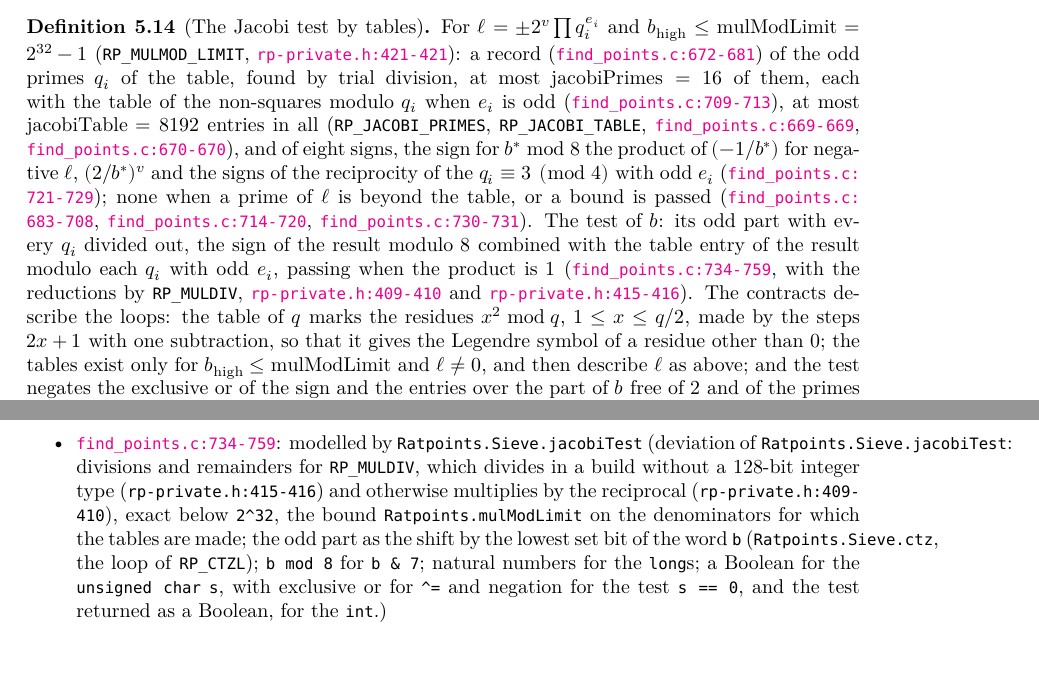
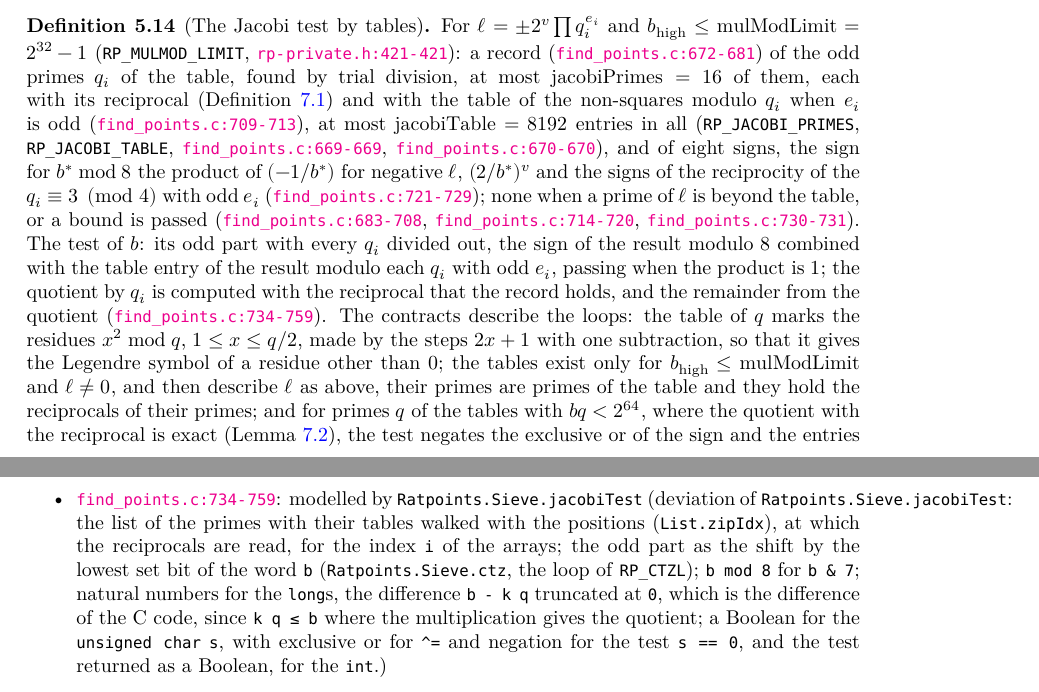
Before and after one commit to MichaelStollBayreuth/RatpointsLean, a LaTeX thesis (blueprint/src/print.tex, which reads blueprint/src/chapters/05-denominators.tex, blueprint/src/generated/correspondence.tex): two parts of pages 51 and 85 of 166, joined at a grey line, cut so that both start at the same text, the shorter picture padded with empty space. Compiled offline with XeLaTeX.

Commit message:
F2.3, the Jacobi test by tables reduces with the reciprocals that its tables hold: JacobiInfo gains the array magic of the reciprocals of its primes (find_points.c:674), which jacobiSetup makes from the list of the primes at the end, where the C code sets each with its prime (line 700), as it counts n3; jacobiTest walks the primes with their positions (List.zipIdx) and takes the quotient by each prime as RP_MULDIV with the reciprocal at that position and the remainder as b - k q (find_points.c:741, 744-747 and 755), so that rp-private.h:409-410 and 415-416 belong to mulDiv alone; its docstring opens on the denominators 0 < b <= mulModLimit, more generally b q < 2^64, and its Deviation loses the divisions; jacobiSetup_spec gives that the primes of the tables are from primeTable and that the tables hold their reciprocals (JacobiSetupInvariant keeps the primes of the table, JacobiSetupLoopInvariant.isJacobiInfo reads both off the end), jacobiTest_spec takes primes q with b q < 2^64 and the reciprocals in the list form, its invariant keeps b' <= b, and JacobiTestInvariant.mulDiv_getElem!_magic and sub_mulDiv_getElem!_magic_mul make the quotient and the remainder exact by mulDiv_magic; run_jacobiTest derives b q < 2^64 from b <= bHigh <= mulModLimit and q < 1022 (mul_lt_two_pow_64_of_le_mulModLimit, lt_of_mem_primeTable) with its statement unchanged; guards at the bound mulModLimit against the binary algorithm and of the reciprocals of the tables; the node of the Jacobi test by tables states the reciprocals and the contract with the primes of the table and uses the reductions, the deviation of chapter 5 on the divisions keeps only the first word of a block modulo the forbidden divisors, and the bound of the primes of the table joins the node of the table; the reviewed C ranges are locked
Co-Authored-By: Claude Opus 5.5 <noreply@anthropic.com>

Co-Authored-By: Claude Opus 5.5 <noreply@anthropic.com>

```diff
--- a/blueprint/src/chapters/05-denominators.tex
+++ b/blueprint/src/chapters/05-denominators.tex
@@ -447,27 +447,28 @@ $(c_d / q) = -1$, which these do not reach.
 \end{proof}
 
 \begin{definition}[The Jacobi test by tables]\label{def:jacobiTables}
-  \uses{def:valuation, def:primeTable, def:ctz}
+  \uses{def:valuation, def:primeTable, def:ctz, def:mulMod, lem:mulMod}
   \lean{Ratpoints.jacobiPrimes, Ratpoints.jacobiTable, Ratpoints.mulModLimit, Ratpoints.Sieve.JacobiInfo, Ratpoints.Sieve.nonSquares, Ratpoints.Sieve.jacobiSigns, Ratpoints.Sieve.jacobiSetup, Ratpoints.Sieve.jacobiTest, Ratpoints.Sieve.nonSquares_spec, Ratpoints.Sieve.legendreSym_eq_ite_getElem!_nonSquares, Ratpoints.Sieve.ite_getElem!_jacobiSigns, Ratpoints.Sieve.IsJacobiInfo, Ratpoints.Sieve.jacobiSetup_spec, Ratpoints.Sieve.jacobiTest_spec, ZMod.isSquare_natCast_iff_exists_mul_self_mod_eq, Ratpoints.mulModLimit_lt_size, Ratpoints.mulModLimit_lt_two_pow_32, Ratpoints.mul_lt_two_pow_64_of_le_mulModLimit, Ratpoints.Sieve.le_mulModLimit_of_jacobiSetup_eq_some}
   \leanok
   For $\ell = \pm 2^v \prod q_i^{e_i}$ and $b_{\mathrm{high}} \le \mathrm{mulModLimit} = 2^{32} - 1$
   (\verb|RP_MULMOD_LIMIT|, \csource{rp-private.h}{421}{421}): a record
   (\csource{find_points.c}{672}{681}) of the odd primes $q_i$ of the table, found by trial division,
-  at most $\mathrm{jacobiPrimes} = 16$ of them, each with the table of the non-squares modulo $q_i$
-  when $e_i$ is odd (\csource{find_points.c}{709}{713}), at most $\mathrm{jacobiTable} = 8192$
-  entries in all (\verb|RP_JACOBI_PRIMES|, \verb|RP_JACOBI_TABLE|,
-  \csource{find_points.c}{669}{669}, \csource{find_points.c}{670}{670}), and of eight signs, the
-  sign for $b^* \bmod 8$ the product of $(-1 / b^*)$ for negative $\ell$, $(2 / b^*)^v$ and the
-  signs of the reciprocity of the $q_i \equiv 3 \pmod 4$ with odd $e_i$
-  (\csource{find_points.c}{721}{729}); none when a prime of $\ell$ is beyond the table, or a bound
-  is passed (\csource{find_points.c}{683}{708}, \csource{find_points.c}{714}{720},
-  \csource{find_points.c}{730}{731}). The test of $b$: its odd part with every $q_i$ divided out,
-  the sign of the result modulo $8$ combined with the table entry of the result modulo each $q_i$
-  with odd $e_i$, passing when the product is $1$ (\csource{find_points.c}{734}{759}, with the
-  reductions by \verb|RP_MULDIV|, \csource{rp-private.h}{409}{410} and
-  \csource{rp-private.h}{415}{416}). The contracts
-  describe the loops: the table of $q$ marks the residues $x^2 \bmod q$, $1 \le x \le q / 2$, made
-  by the steps $2x + 1$ with one subtraction, so that it gives the Legendre symbol of a residue
-  other than $0$; the tables exist only for $b_{\mathrm{high}} \le \mathrm{mulModLimit}$ and
-  $\ell \ne 0$, and then describe $\ell$ as above; and the test negates the exclusive or of the sign
-  and the entries over the part of $b$ free of $2$ and of the primes of the tables, the odd part
+  at most $\mathrm{jacobiPrimes} = 16$ of them, each with its reciprocal
+  (Definition~\ref{def:mulMod}) and with the table of the non-squares modulo $q_i$ when $e_i$ is odd
+  (\csource{find_points.c}{709}{713}), at most $\mathrm{jacobiTable} = 8192$ entries in all
+  (\verb|RP_JACOBI_PRIMES|, \verb|RP_JACOBI_TABLE|, \csource{find_points.c}{669}{669},
+  \csource{find_points.c}{670}{670}), and of eight signs, the sign for $b^* \bmod 8$ the product of
+  $(-1 / b^*)$ for negative $\ell$, $(2 / b^*)^v$ and the signs of the reciprocity of the
+  $q_i \equiv 3 \pmod 4$ with odd $e_i$ (\csource{find_points.c}{721}{729}); none when a prime of
+  $\ell$ is beyond the table, or a bound is passed (\csource{find_points.c}{683}{708},
+  \csource{find_points.c}{714}{720}, \csource{find_points.c}{730}{731}). The test of $b$: its odd
+  part with every $q_i$ divided out, the sign of the result modulo $8$ combined with the table entry
+  of the result modulo each $q_i$ with odd $e_i$, passing when the product is $1$; the quotient by
+  $q_i$ is computed with the reciprocal that the record holds, and the remainder from the quotient
+  (\csource{find_points.c}{734}{759}). The contracts describe the loops: the table of $q$ marks the
+  residues $x^2 \bmod q$, $1 \le x \le q / 2$, made by the steps $2x + 1$ with one subtraction, so
+  that it gives the Legendre symbol of a residue other than $0$; the tables exist only for
+  $b_{\mathrm{high}} \le \mathrm{mulModLimit}$ and $\ell \ne 0$, and then describe $\ell$ as above,
+  their primes are primes of the table and they hold the reciprocals of their primes; and for primes
+  $q$ of the tables with $b q < 2^{64}$, where the quotient with the reciprocal is exact
+  (Lemma~\ref{lem:mulMod}), the test negates the exclusive or of the sign and the entries over the
@@ -477,3 +479,4 @@ $(c_d / q) = -1$, which these do not reach.
+  exact.
 \end{definition}
 
 \begin{lemma}[The Jacobi test]\label{lem:jacobiTest}
--- a/blueprint/src/generated/correspondence.tex
+++ b/blueprint/src/generated/correspondence.tex
@@ -66,5 +66,5 @@ total & 5883 & 2619 & 391 & 2873 \\
 \item \csource{find_points.c}{734}{759}: modelled by \lname{Ratpoints.Sieve.jacobiTest}
-  (deviation of \lname{Ratpoints.Sieve.jacobiTest}: divisions and remainders for \texttt{RP\_MULDIV}, which divides in a build without a 128-bit integer type (\texttt{rp-{}private.h:415-{}416}) and otherwise multiplies by the reciprocal (\texttt{rp-{}private.h:409-{}410}), exact below \texttt{2\textasciicircum{}32}, the bound \texttt{Ratpoints.mulModLimit} on the denominators for which the tables are made; the odd part as the shift by the lowest set bit of the word \texttt{b} (\texttt{Ratpoints.Sieve.ctz}, the loop of \texttt{RP\_CTZL}); \texttt{b mod 8} for \texttt{b \& 7}; natural numbers for the \texttt{long}s; a Boolean for the \texttt{unsigned char} \texttt{s}, with exclusive or for \texttt{\textasciicircum{}=} and negation for the test \texttt{s == 0}, and the test returned as a Boolean, for the \texttt{int}.)
+  (deviation of \lname{Ratpoints.Sieve.jacobiTest}: the list of the primes with their tables walked with the positions (\texttt{List.zipIdx}), at which the reciprocals are read, for the index \texttt{i} of the arrays; the odd part as the shift by the lowest set bit of the word \texttt{b} (\texttt{Ratpoints.Sieve.ctz}, the loop of \texttt{RP\_CTZL}); \texttt{b mod 8} for \texttt{b \& 7}; natural numbers for the \texttt{long}s, the difference \texttt{b -{} k q} truncated at \texttt{0}, which is the difference of the C code, since \texttt{k q ≤ b} where the multiplication gives the quotient; a Boolean for the \texttt{unsigned char} \texttt{s}, with exclusive or for \texttt{\textasciicircum{}=} and negation for the test \texttt{s == 0}, and the test returned as a Boolean, for the \texttt{int}.)
 \item \csource{find_points.c}{766}{776}: modelled by \lname{Ratpoints.Setup.setupUs1}
   (deviation of \lname{Ratpoints.Setup.setupUs1}: the leading coefficient read from the list, for the integer \texttt{work[0]} that the caller sets to \texttt{|c\_d|} (lines 4911-4912); lists, for the arrays \texttt{den\_info} and \texttt{divisors} of the arguments with their terminating zeros; \texttt{none} for a factorization that is not complete or too many divisors, where \texttt{setup\_us1} leaves the flag \texttt{RATPOINTS\_USE\_SQUARES1} clear, and the lists returned, where it sets the flag; no output under \texttt{DEBUG}.)
 \item \csource{find_points.c}{777}{860}: modelled by \lname{Ratpoints.Setup.factorLcf}
```
Also changed, not shown: blueprint/src/chapters/02-sieve.tex (+6 -6 lines), blueprint/src/chapters/05-denominators.tex (14 more changed lines), blueprint/src/generated/correspondence.tex (14 more changed lines), 4 other files.
